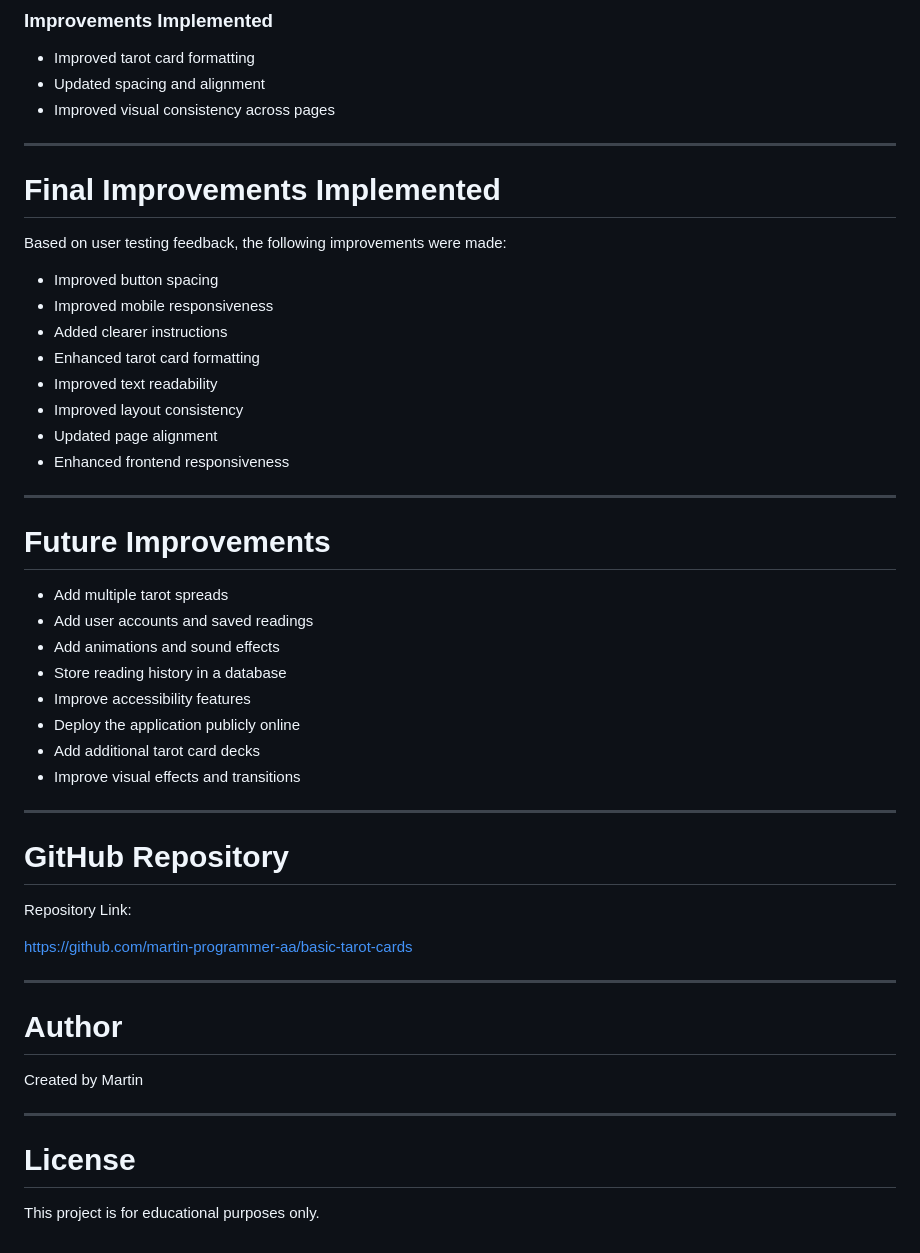
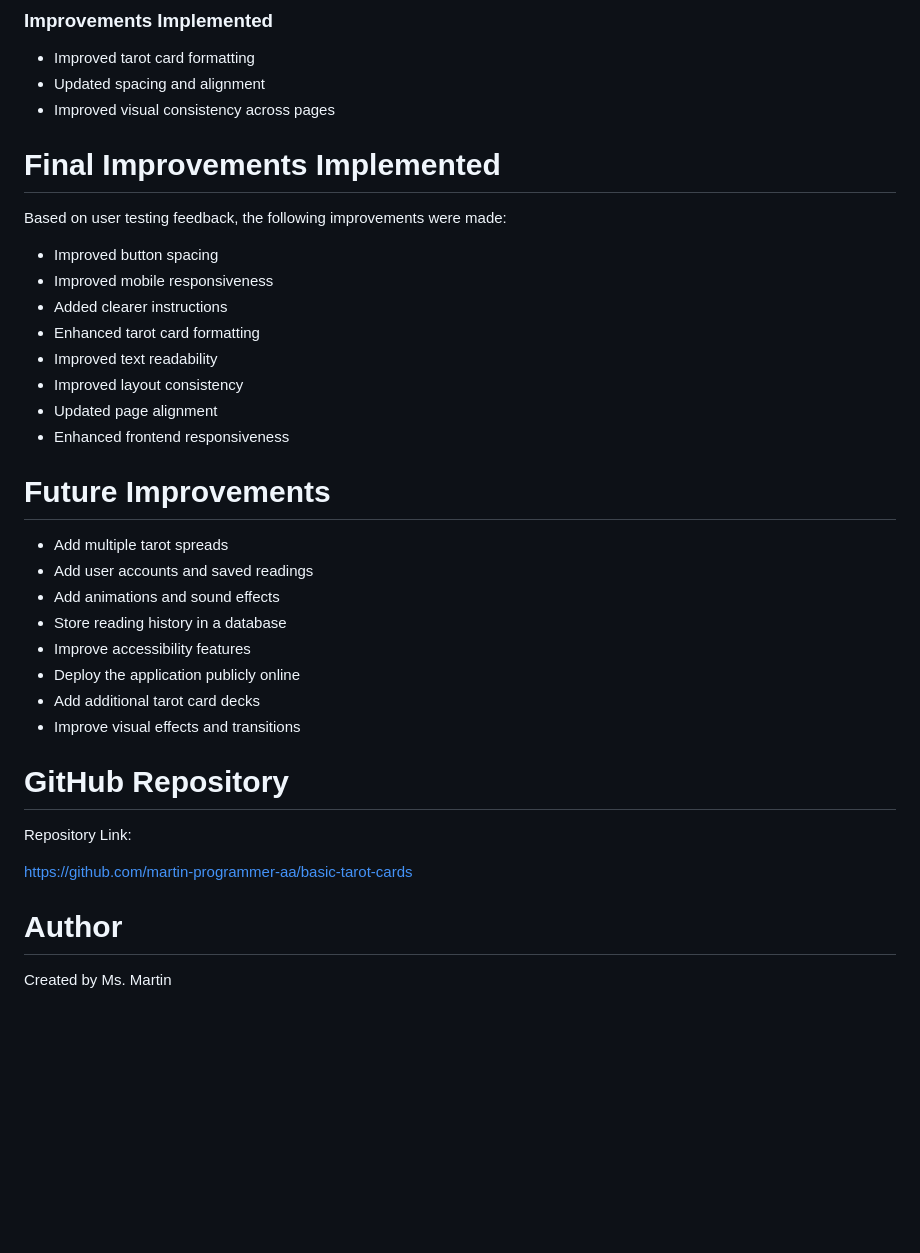
Before and after one commit to martin-programmer-aa/basic-tarot-cards, a Markdown page: README.md, the part around one of its changes. GitHub-like rendering; blank space fills up the shorter version.

```diff
--- a/README.md
+++ b/README.md
@@ -359,7 +335,7 @@ Kevin
 - Updated spacing and alignment
 - Improved visual consistency across pages
 
----
+
 
 # Final Improvements Implemented
 
@@ -374,7 +350,7 @@ Based on user testing feedback, the following improvements were made:
 - Updated page alignment
 - Enhanced frontend responsiveness
 
----
+
 
 # Future Improvements
 
@@ -387,7 +363,7 @@ Based on user testing feedback, the following improvements were made:
 - Add additional tarot card decks
 - Improve visual effects and transitions
 
----
+
 
 # GitHub Repository
 
@@ -395,14 +371,8 @@ Repository Link:
 
 https://github.com/martin-programmer-aa/basic-tarot-cards
 
----
+
 
 # Author
 
-Created by Martin
-
----
-
-# License
-
-This project is for educational purposes only.
+Created by Ms. Martin
```
Also changed, not shown: other parts of README.md (+14 -38 lines).
